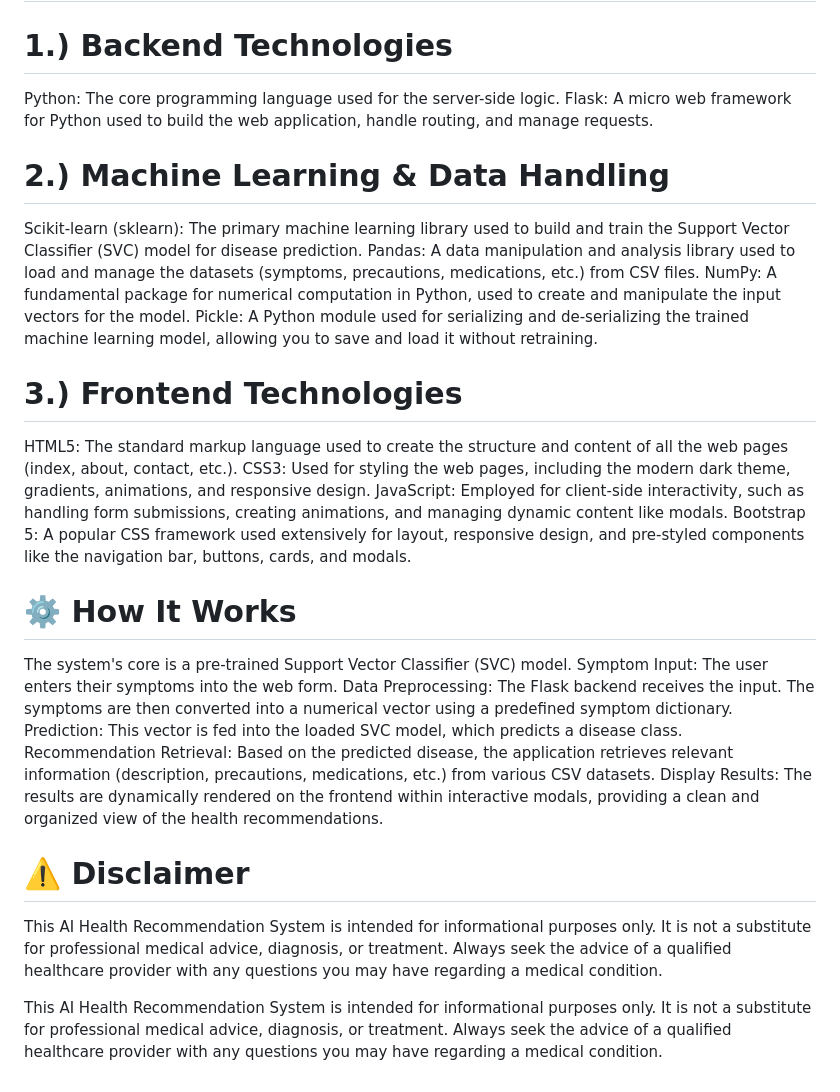
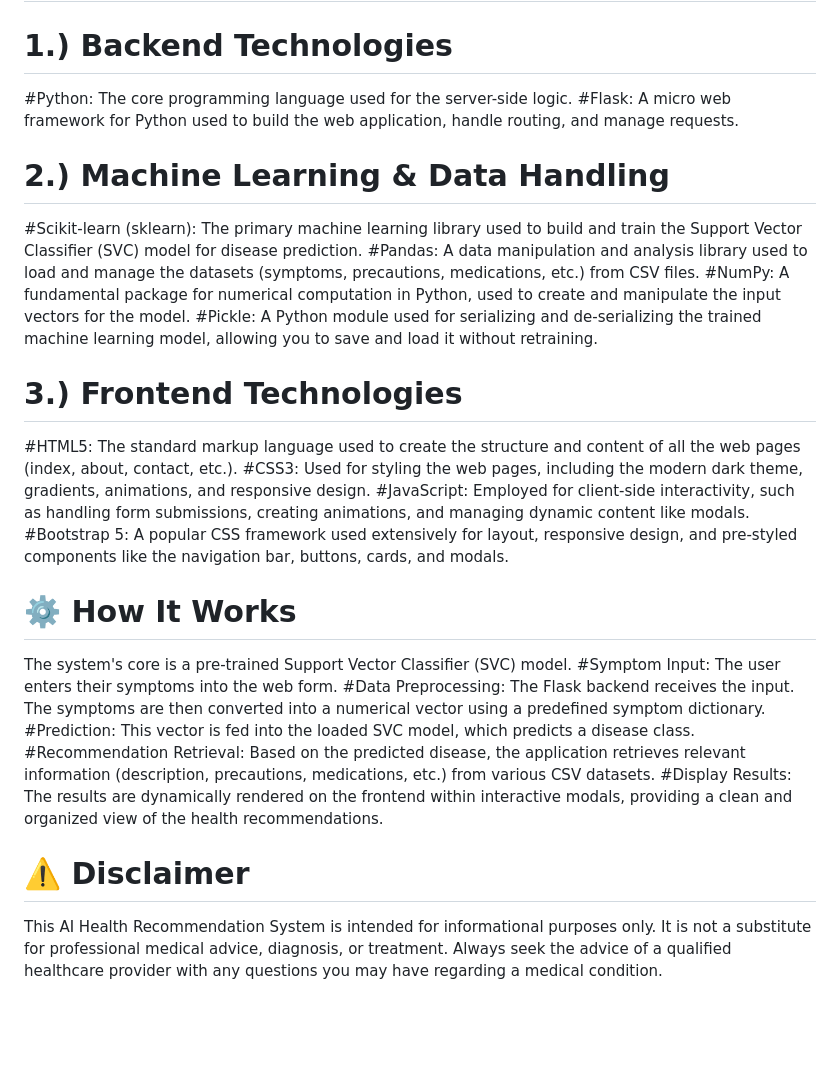
Before and after one commit to xpiyush14/AI-Health-Recommendation-System-, a Markdown page: README.md, the part around the change. GitHub-like rendering; blank space fills up the shorter version.

```diff
--- a/README.md
+++ b/README.md
@@ -17,29 +17,26 @@ An intelligent web application that predicts potential diseases based on user-in
 
 # 🛠️ Technology Stack
 # 1.) Backend Technologies
-Python: The core programming language used for the server-side logic.
-Flask: A micro web framework for Python used to build the web application, handle routing, and manage requests.
+#Python: The core programming language used for the server-side logic.
+#Flask: A micro web framework for Python used to build the web application, handle routing, and manage requests.
 # 2.) Machine Learning & Data Handling
-Scikit-learn (sklearn): The primary machine learning library used to build and train the Support Vector Classifier (SVC) model for disease prediction.
-Pandas: A data manipulation and analysis library used to load and manage the datasets (symptoms, precautions, medications, etc.) from CSV files.
-NumPy: A fundamental package for numerical computation in Python, used to create and manipulate the input vectors for the model.
-Pickle: A Python module used for serializing and de-serializing the trained machine learning model, allowing you to save and load it without retraining.
+#Scikit-learn (sklearn): The primary machine learning library used to build and train the Support Vector Classifier (SVC) model for disease prediction.
+#Pandas: A data manipulation and analysis library used to load and manage the datasets (symptoms, precautions, medications, etc.) from CSV files.
+#NumPy: A fundamental package for numerical computation in Python, used to create and manipulate the input vectors for the model.
+#Pickle: A Python module used for serializing and de-serializing the trained machine learning model, allowing you to save and load it without retraining.
 # 3.) Frontend Technologies
-HTML5: The standard markup language used to create the structure and content of all the web pages (index, about, contact, etc.).
-CSS3: Used for styling the web pages, including the modern dark theme, gradients, animations, and responsive design.
-JavaScript: Employed for client-side interactivity, such as handling form submissions, creating animations, and managing dynamic content like modals.
-Bootstrap 5: A popular CSS framework used extensively for layout, responsive design, and pre-styled components like the navigation bar, buttons, cards, and modals.
+#HTML5: The standard markup language used to create the structure and content of all the web pages (index, about, contact, etc.).
+#CSS3: Used for styling the web pages, including the modern dark theme, gradients, animations, and responsive design.
+#JavaScript: Employed for client-side interactivity, such as handling form submissions, creating animations, and managing dynamic content like modals.
+#Bootstrap 5: A popular CSS framework used extensively for layout, responsive design, and pre-styled components like the navigation bar, buttons, cards, and modals.
 
 # ⚙️ How It Works
 The system's core is a pre-trained Support Vector Classifier (SVC) model.
-Symptom Input: The user enters their symptoms into the web form.
-Data Preprocessing: The Flask backend receives the input. The symptoms are then converted into a numerical vector using a predefined symptom dictionary.
-Prediction: This vector is fed into the loaded SVC model, which predicts a disease class.
-Recommendation Retrieval: Based on the predicted disease, the application retrieves relevant information (description, precautions, medications, etc.) from various CSV datasets.
-Display Results: The results are dynamically rendered on the frontend within interactive modals, providing a clean and organized view of the health recommendations.
+#Symptom Input: The user enters their symptoms into the web form.
+#Data Preprocessing: The Flask backend receives the input. The symptoms are then converted into a numerical vector using a predefined symptom dictionary.
+#Prediction: This vector is fed into the loaded SVC model, which predicts a disease class.
+#Recommendation Retrieval: Based on the predicted disease, the application retrieves relevant information (description, precautions, medications, etc.) from various CSV datasets.
+#Display Results: The results are dynamically rendered on the frontend within interactive modals, providing a clean and organized view of the health recommendations.
 
 # ⚠️ Disclaimer
 This AI Health Recommendation System is intended for informational purposes only. It is not a substitute for professional medical advice, diagnosis, or treatment. Always seek the advice of a qualified healthcare provider with any questions you may have regarding a medical condition.
-
-
-This AI Health Recommendation System is intended for informational purposes only. It is not a substitute for professional medical advice, diagnosis, or treatment. Always seek the advice of a qualified healthcare provider with any questions you may have regarding a medical condition.
```
